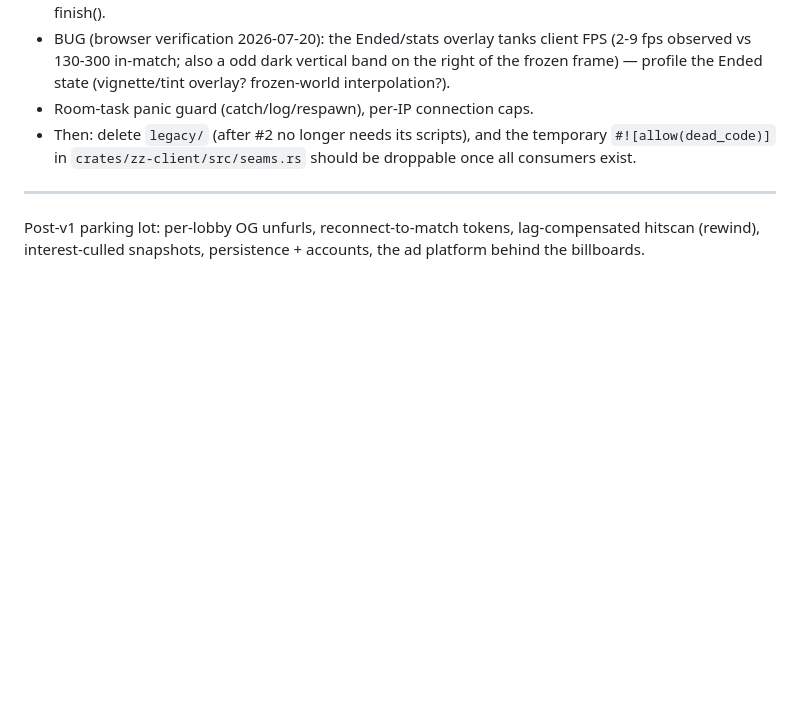
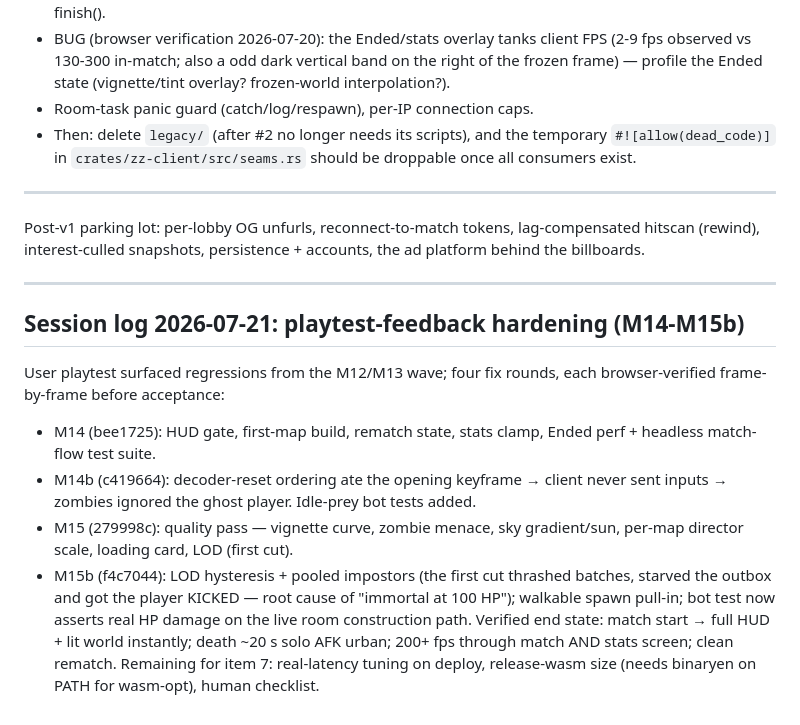
Before and after one commit to bitfent/zombiezap, a Markdown page: docs/NEXT.md, the part around the change. Drawn GitHub-style; blank space fills up the shorter version.

Commit message:
Docs: session log — M14-M15b playtest-feedback hardening, all browser-verified
Co-Authored-By: Claude Fable 5 <noreply@anthropic.com>

```diff
--- a/docs/NEXT.md
+++ b/docs/NEXT.md
@@ -240,3 +240,25 @@ with a bot test (two bots in range → frames relayed; out of range → dropped)
 Post-v1 parking lot: per-lobby OG unfurls, reconnect-to-match tokens,
 lag-compensated hitscan (rewind), interest-culled snapshots, persistence +
 accounts, the ad platform behind the billboards.
+
+---
+
+## Session log 2026-07-21: playtest-feedback hardening (M14-M15b)
+
+User playtest surfaced regressions from the M12/M13 wave; four fix
+rounds, each browser-verified frame-by-frame before acceptance:
+- M14 (bee1725): HUD gate, first-map build, rematch state, stats clamp,
+  Ended perf + headless match-flow test suite.
+- M14b (c419664): decoder-reset ordering ate the opening keyframe →
+  client never sent inputs → zombies ignored the ghost player. Idle-prey
+  bot tests added.
+- M15 (279998c): quality pass — vignette curve, zombie menace, sky
+  gradient/sun, per-map director scale, loading card, LOD (first cut).
+- M15b (f4c7044): LOD hysteresis + pooled impostors (the first cut
+  thrashed batches, starved the outbox and got the player KICKED —
+  root cause of "immortal at 100 HP"); walkable spawn pull-in; bot test
+  now asserts real HP damage on the live room construction path.
+Verified end state: match start → full HUD + lit world instantly;
+death ~20 s solo AFK urban; 200+ fps through match AND stats screen;
+clean rematch. Remaining for item 7: real-latency tuning on deploy,
+release-wasm size (needs binaryen on PATH for wasm-opt), human checklist.
```
